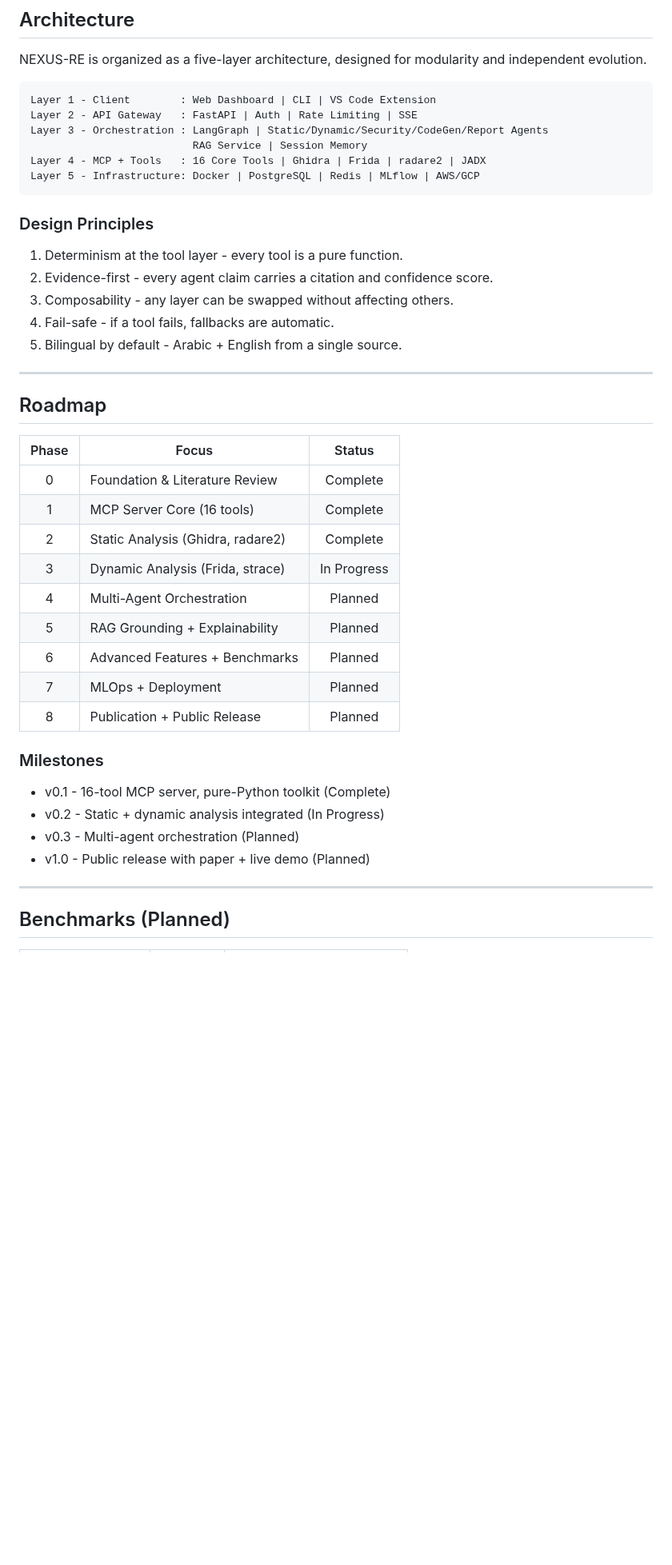
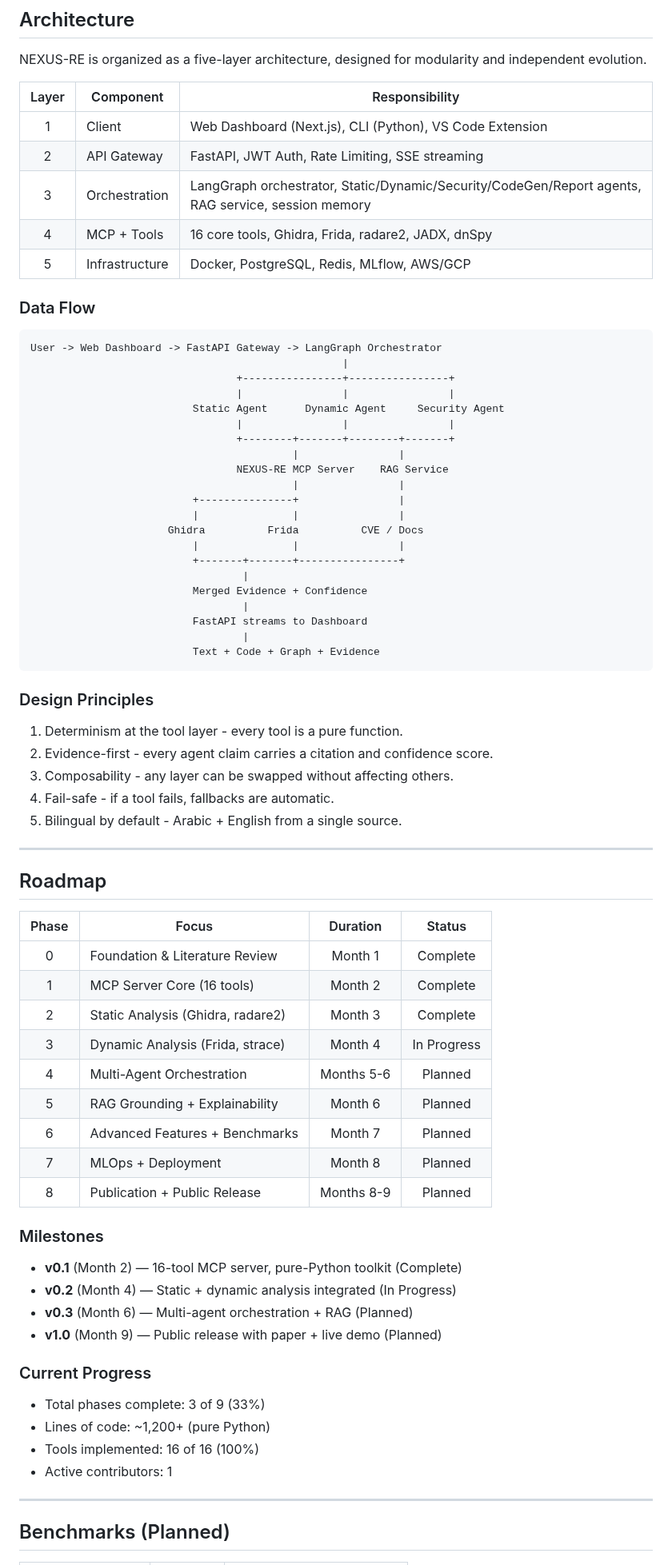
Before and after one commit to qamarsobhy7-source/nexus-re, a Markdown page: README.md, the part around one of its changes. Shown at 80% size. GitHub-like rendering; blank space fills up the shorter version.

Commit message:
Fix all 5 issues - final README

```diff
--- a/README.md
+++ b/README.md
@@ -220,12 +221,37 @@ Register with any MCP-compatible agent (Claude Code, Cursor) via mcp.json.
 
 NEXUS-RE is organized as a five-layer architecture, designed for modularity and independent evolution.
 
-    Layer 1 - Client        : Web Dashboard | CLI | VS Code Extension
-    Layer 2 - API Gateway   : FastAPI | Auth | Rate Limiting | SSE
-    Layer 3 - Orchestration : LangGraph | Static/Dynamic/Security/CodeGen/Report Agents
-                              RAG Service | Session Memory
-    Layer 4 - MCP + Tools   : 16 Core Tools | Ghidra | Frida | radare2 | JADX
-    Layer 5 - Infrastructure: Docker | PostgreSQL | Redis | MLflow | AWS/GCP
+| Layer | Component | Responsibility |
+|:-----:|-----------|----------------|
+| 1 | Client | Web Dashboard (Next.js), CLI (Python), VS Code Extension |
+| 2 | API Gateway | FastAPI, JWT Auth, Rate Limiting, SSE streaming |
+| 3 | Orchestration | LangGraph orchestrator, Static/Dynamic/Security/CodeGen/Report agents, RAG service, session memory |
+| 4 | MCP + Tools | 16 core tools, Ghidra, Frida, radare2, JADX, dnSpy |
+| 5 | Infrastructure | Docker, PostgreSQL, Redis, MLflow, AWS/GCP |
+
+### Data Flow
+
+    User -> Web Dashboard -> FastAPI Gateway -> LangGraph Orchestrator
+                                                      |
+                                     +----------------+----------------+
+                                     |                |                |
+                              Static Agent      Dynamic Agent     Security Agent
+                                     |                |                |
+                                     +--------+-------+--------+-------+
+                                              |                |
+                                     NEXUS-RE MCP Server    RAG Service
+                                              |                |
+                              +---------------+                |
+                              |               |                |
+                          Ghidra          Frida          CVE / Docs
+                              |               |                |
+                              +-------+-------+----------------+
+                                      |
+                              Merged Evidence + Confidence
+                                      |
+                              FastAPI streams to Dashboard
+                                      |
+                              Text + Code + Graph + Evidence
 
 ### Design Principles
 
@@ -239,24 +265,31 @@ NEXUS-RE is organized as a five-layer architecture, designed for modularity and
 
 ## Roadmap
 
-| Phase | Focus | Status |
-|:-----:|-------|:------:|
-| 0 | Foundation & Literature Review | Complete |
-| 1 | MCP Server Core (16 tools) | Complete |
-| 2 | Static Analysis (Ghidra, radare2) | Complete |
-| 3 | Dynamic Analysis (Frida, strace) | In Progress |
-| 4 | Multi-Agent Orchestration | Planned |
-| 5 | RAG Grounding + Explainability | Planned |
-| 6 | Advanced Features + Benchmarks | Planned |
-| 7 | MLOps + Deployment | Planned |
-| 8 | Publication + Public Release | Planned |
+| Phase | Focus | Duration | Status |
+|:-----:|-------|:--------:|:------:|
+| 0 | Foundation & Literature Review | Month 1 | Complete |
+| 1 | MCP Server Core (16 tools) | Month 2 | Complete |
+| 2 | Static Analysis (Ghidra, radare2) | Month 3 | Complete |
+| 3 | Dynamic Analysis (Frida, strace) | Month 4 | In Progress |
+| 4 | Multi-Agent Orchestration | Months 5-6 | Planned |
+| 5 | RAG Grounding + Explainability | Month 6 | Planned |
+| 6 | Advanced Features + Benchmarks | Month 7 | Planned |
+| 7 | MLOps + Deployment | Month 8 | Planned |
+| 8 | Publication + Public Release | Months 8-9 | Planned |
 
 ### Milestones
 
-- v0.1 - 16-tool MCP server, pure-Python toolkit (Complete)
-- v0.2 - Static + dynamic analysis integrated (In Progress)
-- v0.3 - Multi-agent orchestration (Planned)
-- v1.0 - Public release with paper + live demo (Planned)
+- **v0.1** (Month 2) — 16-tool MCP server, pure-Python toolkit (Complete)
+- **v0.2** (Month 4) — Static + dynamic analysis integrated (In Progress)
+- **v0.3** (Month 6) — Multi-agent orchestration + RAG (Planned)
+- **v1.0** (Month 9) — Public release with paper + live demo (Planned)
+
+### Current Progress
+
+- Total phases complete: 3 of 9 (33%)
+- Lines of code: ~1,200+ (pure Python)
+- Tools implemented: 16 of 16 (100%)
+- Active contributors: 1
 
 ---
 
```
Also changed, not shown: other parts of README.md (+21 -20 lines).
